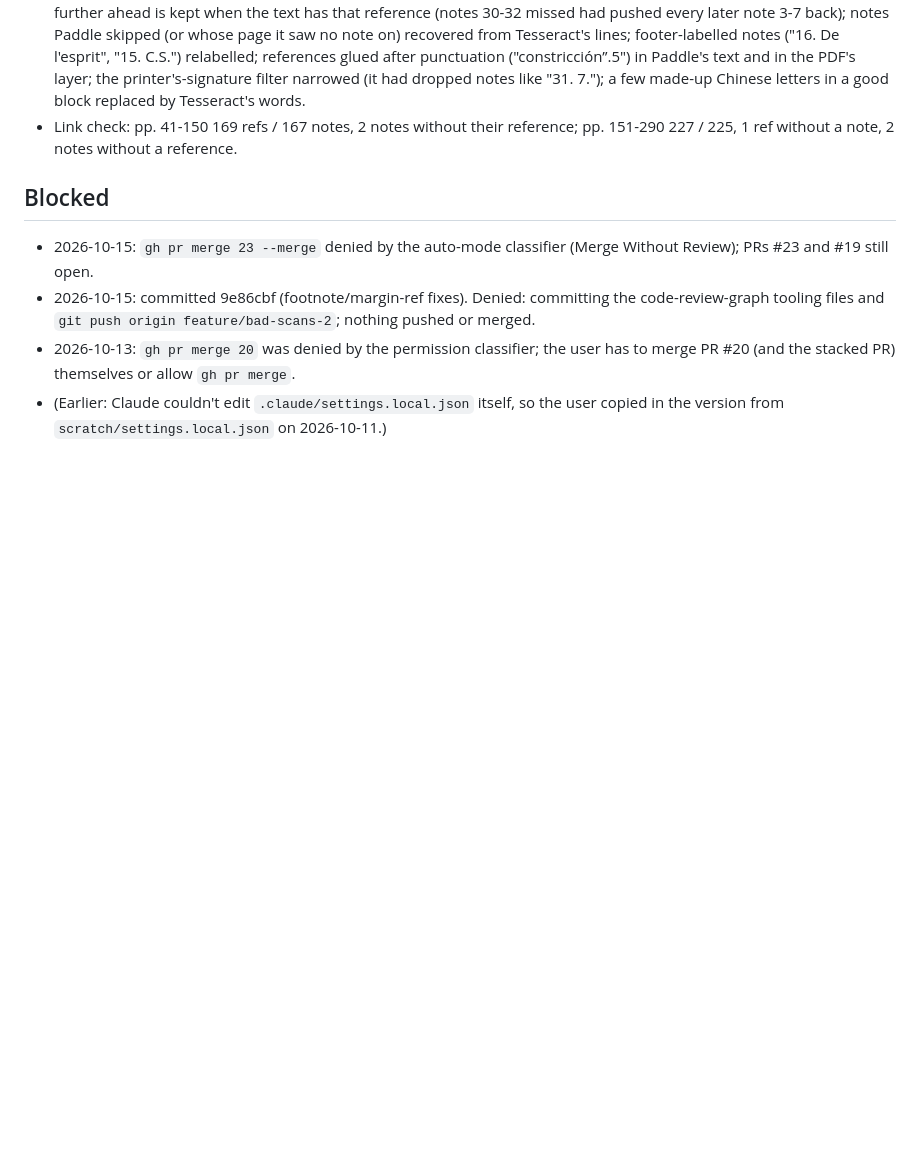
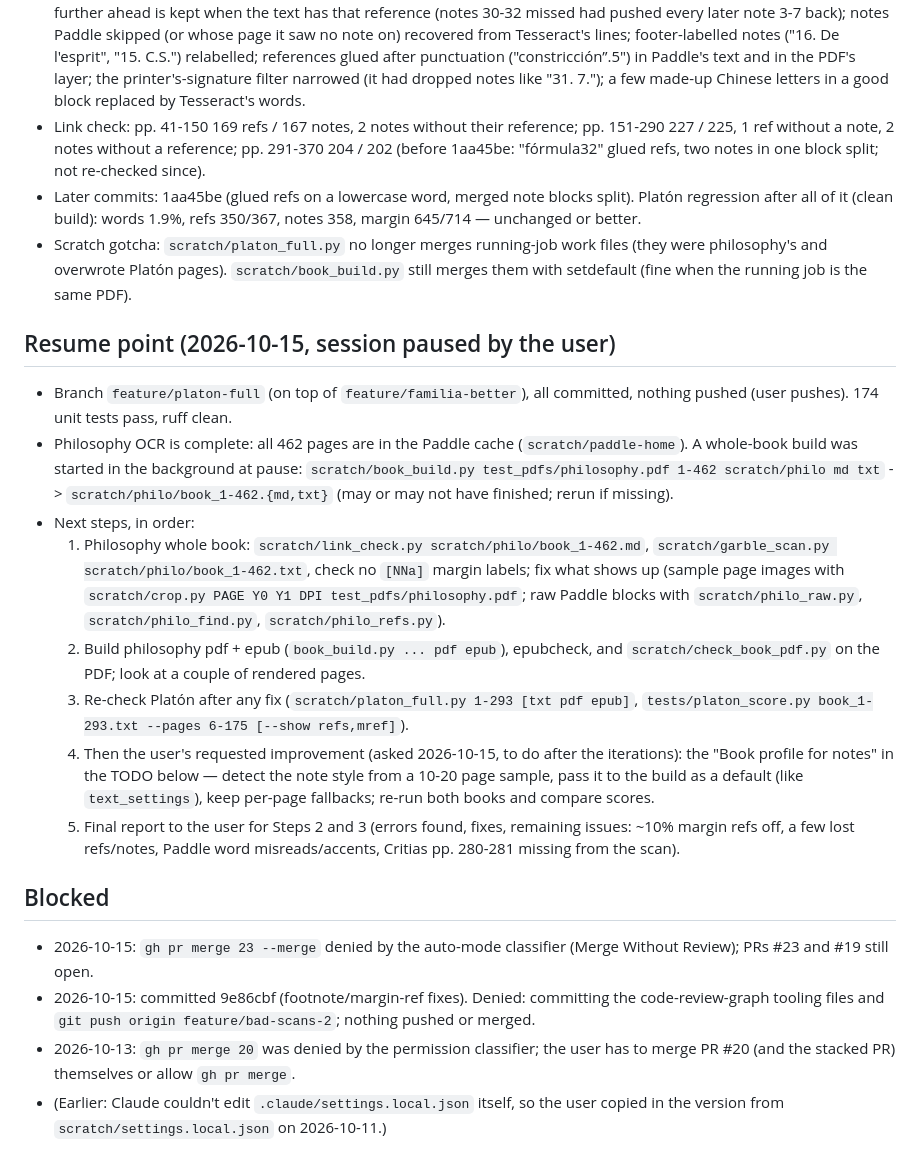
Before and after one commit to fonsthefons/pdf-worker, a Markdown page: PROGRESS.md, the part around the change. GitHub-like rendering; blank space fills up the shorter version.

Commit message:
PROGRESS: resume point after pausing Step 3
Co-Authored-By: Claude Opus 5.5 <noreply@anthropic.com>
Claude-Session: https://claude.ai/code/session_014sgMXBTKjSmbgWe2uC17FW

```diff
--- a/PROGRESS.md
+++ b/PROGRESS.md
@@ -772,7 +772,40 @@
   filter narrowed (it had dropped notes like "31. 7."); a few made-up Chinese letters in
   a good block replaced by Tesseract's words.
 - Link check: pp. 41-150 169 refs / 167 notes, 2 notes without their reference;
-  pp. 151-290 227 / 225, 1 ref without a note, 2 notes without a reference.
+  pp. 151-290 227 / 225, 1 ref without a note, 2 notes without a reference;
+  pp. 291-370 204 / 202 (before 1aa45be: "fórmula32" glued refs, two notes in one block
+  split; not re-checked since).
+- Later commits: 1aa45be (glued refs on a lowercase word, merged note blocks split).
+  Platón regression after all of it (clean build): words 1.9%, refs 350/367, notes 358,
+  margin 645/714 — unchanged or better.
+- Scratch gotcha: `scratch/platon_full.py` no longer merges running-job work files (they
+  were philosophy's and overwrote Platón pages). `scratch/book_build.py` still merges
+  them with setdefault (fine when the running job is the same PDF).
+
+## Resume point (2026-10-15, session paused by the user)
+- Branch `feature/platon-full` (on top of `feature/familia-better`), all committed,
+  nothing pushed (user pushes). 174 unit tests pass, ruff clean.
+- Philosophy OCR is complete: all 462 pages are in the Paddle cache
+  (`scratch/paddle-home`). A whole-book build was started in the background at pause:
+  `scratch/book_build.py test_pdfs/philosophy.pdf 1-462 scratch/philo md txt` ->
+  `scratch/philo/book_1-462.{md,txt}` (may or may not have finished; rerun if missing).
+- Next steps, in order:
+  1. Philosophy whole book: `scratch/link_check.py scratch/philo/book_1-462.md`,
+     `scratch/garble_scan.py scratch/philo/book_1-462.txt`, check no `[NNa]` margin
+     labels; fix what shows up (sample page images with `scratch/crop.py PAGE Y0 Y1 DPI
+     test_pdfs/philosophy.pdf`; raw Paddle blocks with `scratch/philo_raw.py`,
+     `scratch/philo_find.py`, `scratch/philo_refs.py`).
+  2. Build philosophy pdf + epub (`book_build.py ... pdf epub`), epubcheck, and
+     `scratch/check_book_pdf.py` on the PDF; look at a couple of rendered pages.
+  3. Re-check Platón after any fix (`scratch/platon_full.py 1-293 [txt pdf epub]`,
+     `tests/platon_score.py book_1-293.txt --pages 6-175 [--show refs,mref]`).
+  4. Then the user's requested improvement (asked 2026-10-15, to do after the
+     iterations): the "Book profile for notes" in the TODO below — detect the note style
+     from a 10-20 page sample, pass it to the build as a default (like `text_settings`),
+     keep per-page fallbacks; re-run both books and compare scores.
+  5. Final report to the user for Steps 2 and 3 (errors found, fixes, remaining issues:
+     ~10% margin refs off, a few lost refs/notes, Paddle word misreads/accents,
+     Critias pp. 280-281 missing from the scan).
 
 ## Blocked
 - 2026-10-15: `gh pr merge 23 --merge` denied by the auto-mode classifier (Merge Without
```
